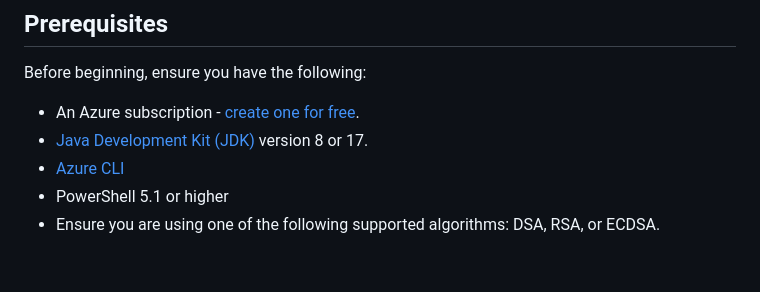
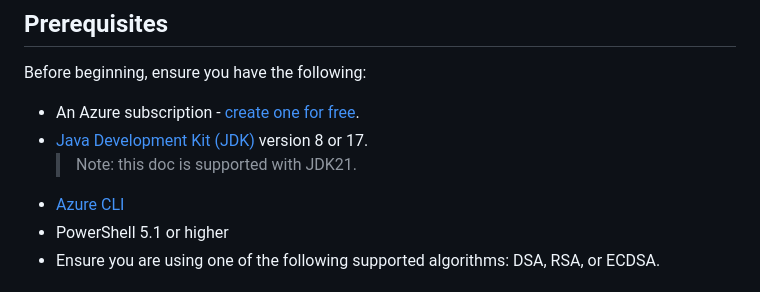
Before and after one commit to backwind1233/AzureDocs, a Markdown page: AzureJavaSDK/JCA/integrate_keyvault_JCA_provider_with_jarsigner_powershell.md, the part around the change. Rendered like a GitHub page.

```diff
--- a/AzureJavaSDK/JCA/integrate_keyvault_JCA_provider_with_jarsigner_powershell.md
+++ b/AzureJavaSDK/JCA/integrate_keyvault_JCA_provider_with_jarsigner_powershell.md
@@ -18,6 +18,7 @@ Before beginning, ensure you have the following:
 
 - An Azure subscription - [create one for free](https://azure.microsoft.com/free).
 - [Java Development Kit (JDK)](/java/azure/jdk/) version 8 or 17.
+  > Note: this doc is supported with JDK21.
 - [Azure CLI](/cli/azure/install-azure-cli)
 - PowerShell 5.1 or higher
 - Ensure you are using one of the following supported algorithms: DSA, RSA, or ECDSA.
```
Also changed, not shown: AzureJavaSDK/JCA/integrate_keyvault_JCA_provider_with_jarsigner.md (+1 -0 lines).
